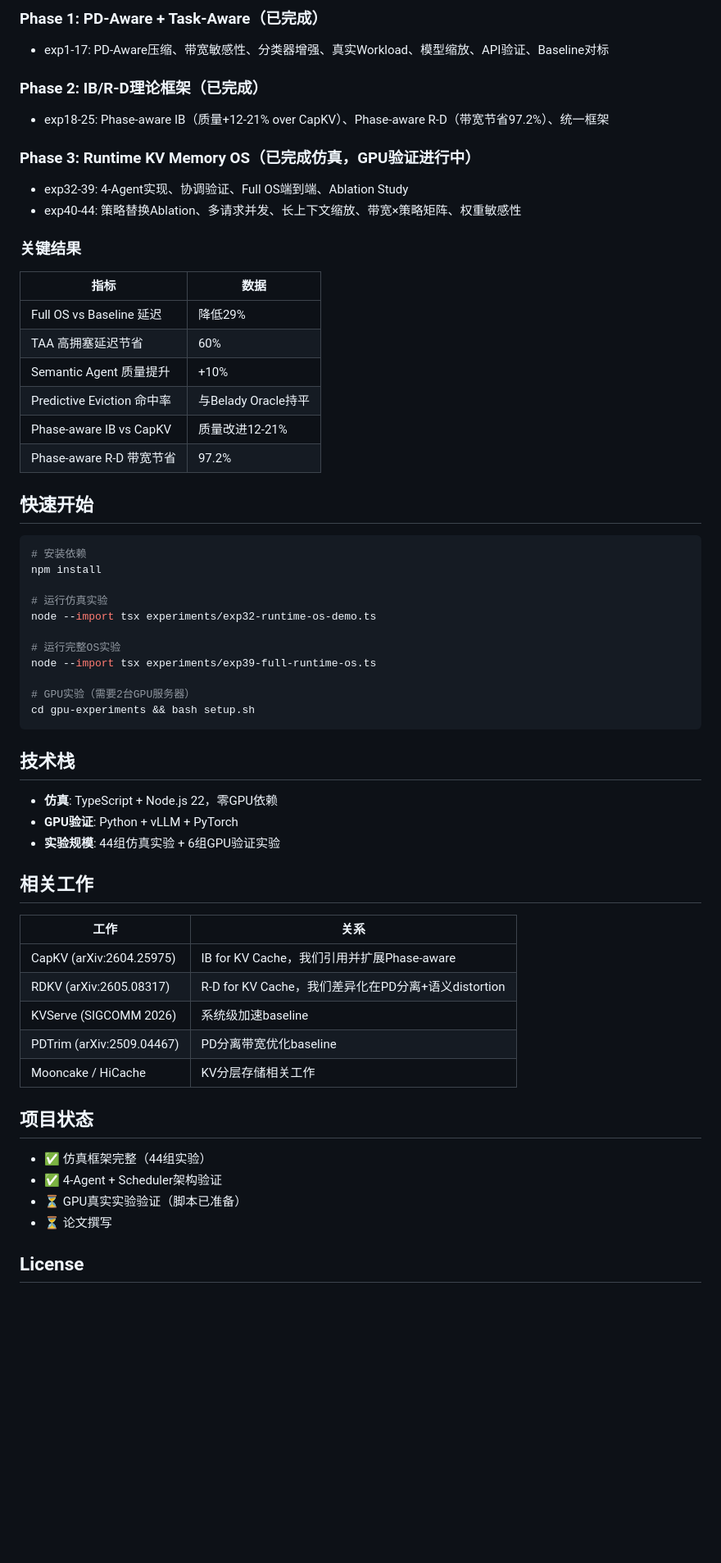
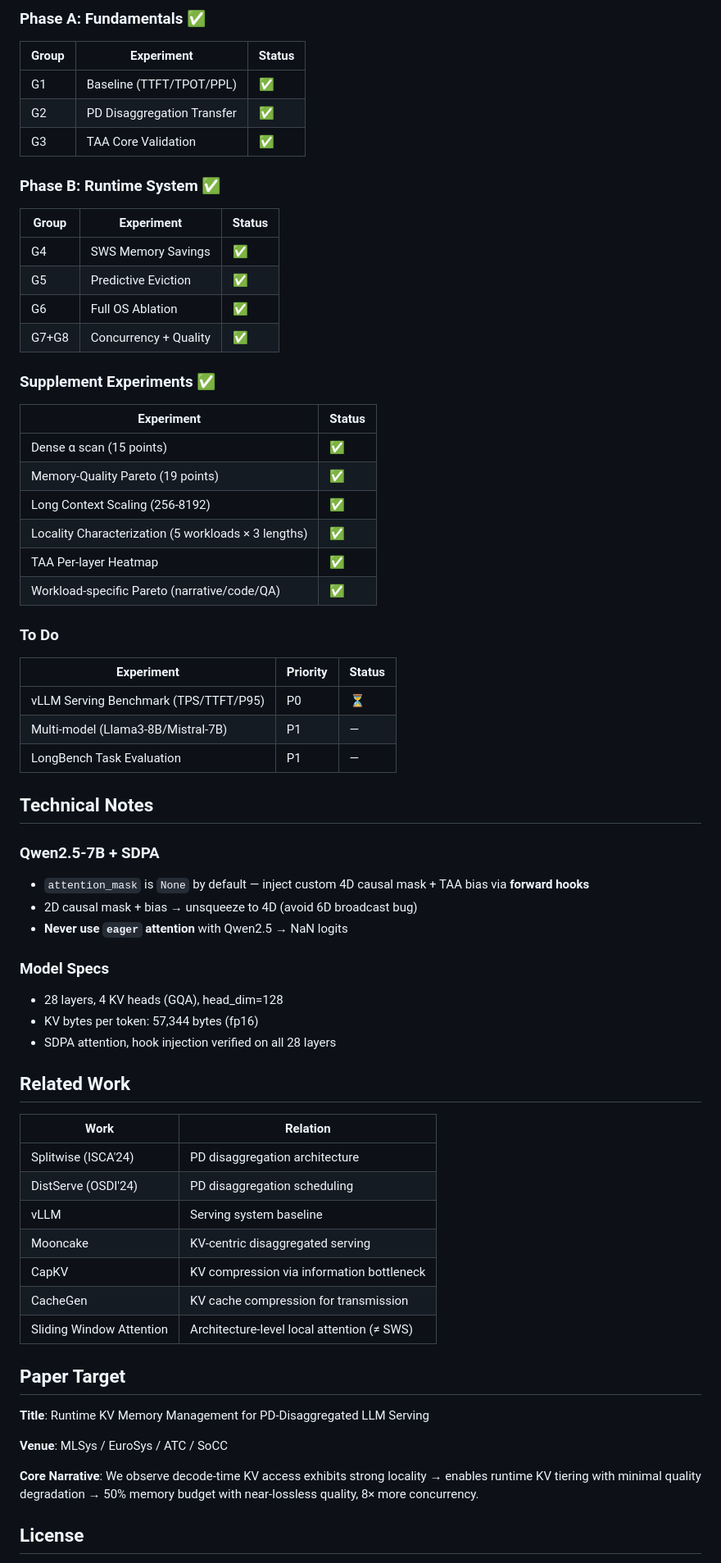
Before and after one commit to YangSteve1223/kvcache-lab, a Markdown page: README.md, the part around one of its changes. Shown at 82% size. GitHub-like rendering; blank space fills up the shorter version.

Commit message:
docs: rewrite README with GPU experiment results and paper positioning

````diff
--- a/README.md
+++ b/README.md
@@ -83,63 +146,67 @@ docs/              # 调研报告+新颖性验证
 
-### Phase 1: PD-Aware + Task-Aware（已完成）
-- exp1-17: PD-Aware压缩、带宽敏感性、分类器增强、真实Workload、模型缩放、API验证、Baseline对标
+### Phase A: Fundamentals ✅
+| Group | Experiment | Status |
+|---|---|---|
+| G1 | Baseline (TTFT/TPOT/PPL) | ✅ |
+| G2 | PD Disaggregation Transfer | ✅ |
+| G3 | TAA Core Validation | ✅ |
 
-### Phase 2: IB/R-D理论框架（已完成）
-- exp18-25: Phase-aware IB（质量+12-21% over CapKV）、Phase-aware R-D（带宽节省97.2%）、统一框架
+### Phase B: Runtime System ✅
+| Group | Experiment | Status |
+|---|---|---|
+| G4 | SWS Memory Savings | ✅ |
+| G5 | Predictive Eviction | ✅ |
+| G6 | Full OS Ablation | ✅ |
+| G7+G8 | Concurrency + Quality | ✅ |
 
-### Phase 3: Runtime KV Memory OS（已完成仿真，GPU验证进行中）
-- exp32-39: 4-Agent实现、协调验证、Full OS端到端、Ablation Study
-- exp40-44: 策略替换Ablation、多请求并发、长上下文缩放、带宽×策略矩阵、权重敏感性
+### Supplement Experiments ✅
+| Experiment | Status |
+|---|---|
+| Dense α scan (15 points) | ✅ |
+| Memory-Quality Pareto (19 points) | ✅ |
+| Long Context Scaling (256-8192) | ✅ |
+| Locality Characterization (5 workloads × 3 lengths) | ✅ |
+| TAA Per-layer Heatmap | ✅ |
+| Workload-specific Pareto (narrative/code/QA) | ✅ |
 
-### 关键结果
+### To Do
+| Experiment | Priority | Status |
+|---|---|---|
+| vLLM Serving Benchmark (TPS/TTFT/P95) | P0 | ⏳ |
+| Multi-model (Llama3-8B/Mistral-7B) | P1 | — |
+| LongBench Task Evaluation | P1 | — |
 
-| 指标 | 数据 |
-|------|------|
-| Full OS vs Baseline 延迟 | 降低29% |
-| TAA 高拥塞延迟节省 | 60% |
-| Semantic Agent 质量提升 | +10% |
-| Predictive Eviction 命中率 | 与Belady Oracle持平 |
-| Phase-aware IB vs CapKV | 质量改进12-21% |
-| Phase-aware R-D 带宽节省 | 97.2% |
+## Technical Notes
 
-## 快速开始
+### Qwen2.5-7B + SDPA
+- `attention_mask` is `None` by default — inject custom 4D causal mask + TAA bias via **forward hooks**
+- 2D causal mask + bias → unsqueeze to 4D (avoid 6D broadcast bug)
+- **Never use `eager` attention** with Qwen2.5 → NaN logits
 
-```bash
-# 安装依赖
-npm install
+### Model Specs
+- 28 layers, 4 KV heads (GQA), head_dim=128
+- KV bytes per token: 57,344 bytes (fp16)
+- SDPA attention, hook injection verified on all 28 layers
 
-# 运行仿真实验
-node --import tsx experiments/exp32-runtime-os-demo.ts
+## Related Work
 
-# 运行完整OS实验
-node --import tsx experiments/exp39-full-runtime-os.ts
+| Work | Relation |
+|---|---|
+| Splitwise (ISCA'24) | PD disaggregation architecture |
+| DistServe (OSDI'24) | PD disaggregation scheduling |
+| vLLM | Serving system baseline |
+| Mooncake | KV-centric disaggregated serving |
+| CapKV | KV compression via information bottleneck |
+| CacheGen | KV cache compression for transmission |
+| Sliding Window Attention | Architecture-level local attention (≠ SWS) |
 
-# GPU实验（需要2台GPU服务器）
-cd gpu-experiments && bash setup.sh
-```
+## Paper Target
 
-## 技术栈
+**Title**: Runtime KV Memory Management for PD-Disaggregated LLM Serving
 
-- **仿真**: TypeScript + Node.js 22，零GPU依赖
-- **GPU验证**: Python + vLLM + PyTorch
-- **实验规模**: 44组仿真实验 + 6组GPU验证实验
+**Venue**: MLSys / EuroSys / ATC / SoCC
 
-## 相关工作
-
-| 工作 | 关系 |
-|------|------|
-| CapKV (arXiv:2604.25975) | IB for KV Cache，我们引用并扩展Phase-aware |
-| RDKV (arXiv:2605.08317) | R-D for KV Cache，我们差异化在PD分离+语义distortion |
-| KVServe (SIGCOMM 2026) | 系统级加速baseline |
-| PDTrim (arXiv:2509.04467) | PD分离带宽优化baseline |
-| Mooncake / HiCache | KV分层存储相关工作 |
-
-## 项目状态
-
-- ✅ 仿真框架完整（44组实验）
-- ✅ 4-Agent + Scheduler架构验证
-- ⏳ GPU真实实验验证（脚本已准备）
-- ⏳ 论文撰写
+**Core Narrative**: We observe decode-time KV access exhibits strong locality → enables runtime KV tiering with minimal quality degradation → 50% memory budget with near-lossless quality, 8× more concurrency.
 
 ## License
 
````
Also changed, not shown: other parts of README.md (+125 -62 lines).
